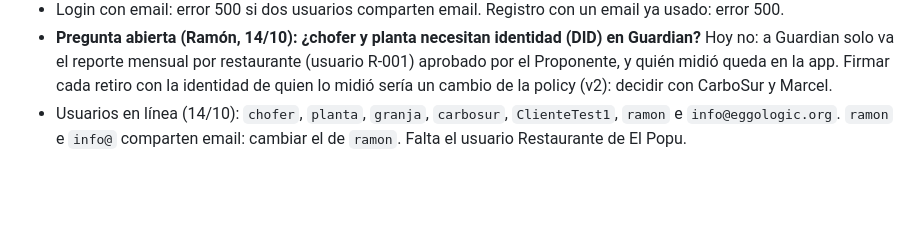
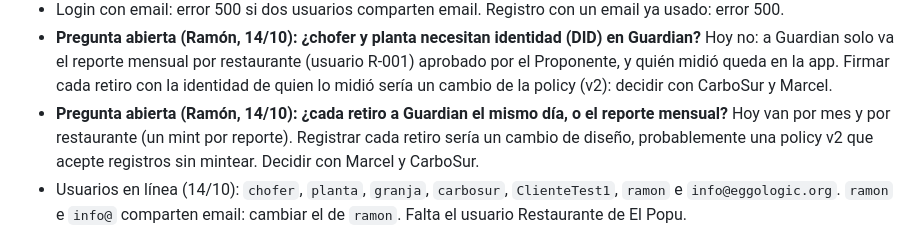
Before and after one commit to ramonaguileira/Eggologic_APP, a Markdown page: CLAUDE.md, the part around the change. Drawn GitHub-style; blank space fills up the shorter version.

Commit message:
Anotar la pregunta de registrar cada retiro en Guardian
Co-Authored-By: Claude Opus 5.5 <noreply@anthropic.com>
Claude-Session: https://claude.ai/code/session_018XmGGLKwMW3HuHC3fQnqMv

```diff
--- a/CLAUDE.md
+++ b/CLAUDE.md
@@ -145,6 +145,7 @@ Cosas de MGS que aprendimos:
 - Falta la migración de `Cliente` (`telefono` y `direccion` opcionales), y hay 2 tests desactualizados (registro y `crear_admin`).
 - Login con email: error 500 si dos usuarios comparten email. Registro con un email ya usado: error 500.
 - **Pregunta abierta (Ramón, 14/10): ¿chofer y planta necesitan identidad (DID) en Guardian?** Hoy no: a Guardian solo va el reporte mensual por restaurante (usuario R-001) aprobado por el Proponente, y quién midió queda en la app. Firmar cada retiro con la identidad de quien lo midió sería un cambio de la policy (v2): decidir con CarboSur y Marcel.
+- **Pregunta abierta (Ramón, 14/10): ¿cada retiro a Guardian el mismo día, o el reporte mensual?** Hoy van por mes y por restaurante (un mint por reporte). Registrar cada retiro sería un cambio de diseño, probablemente una policy v2 que acepte registros sin mintear. Decidir con Marcel y CarboSur.
 - Usuarios en línea (14/10): `chofer`, `planta`, `granja`, `carbosur`, `ClienteTest1`, `ramon` e `info@eggologic.org`. `ramon` e `info@` comparten email: cambiar el de `ramon`. Falta el usuario Restaurante de El Popu.
 - Mientras no exista la Fase 1: el chofer carga en kg el neto pesado en planta (bruto − cajones × 2,2 kg), y la planta anota cajones y bruto en observaciones.
 
```
